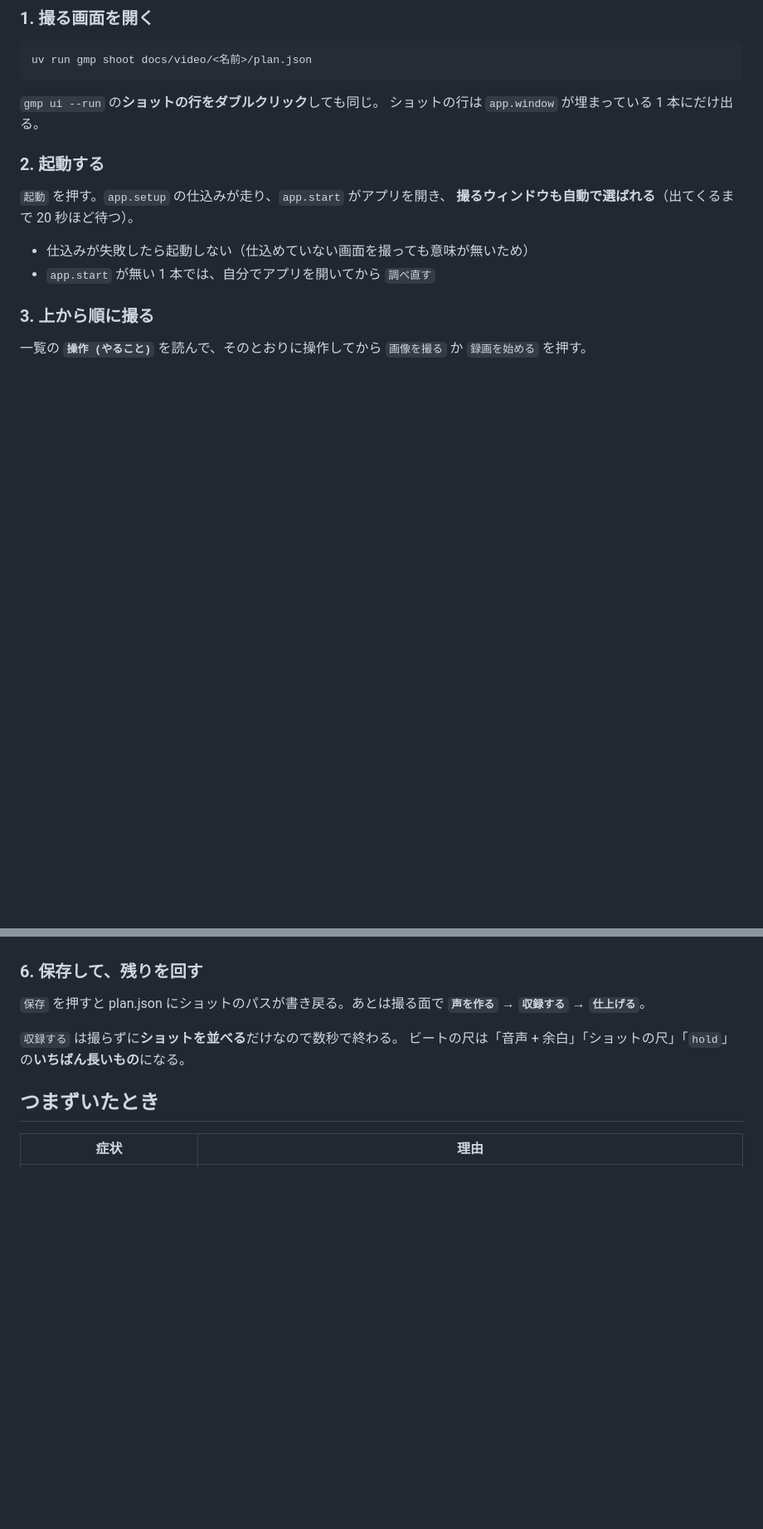
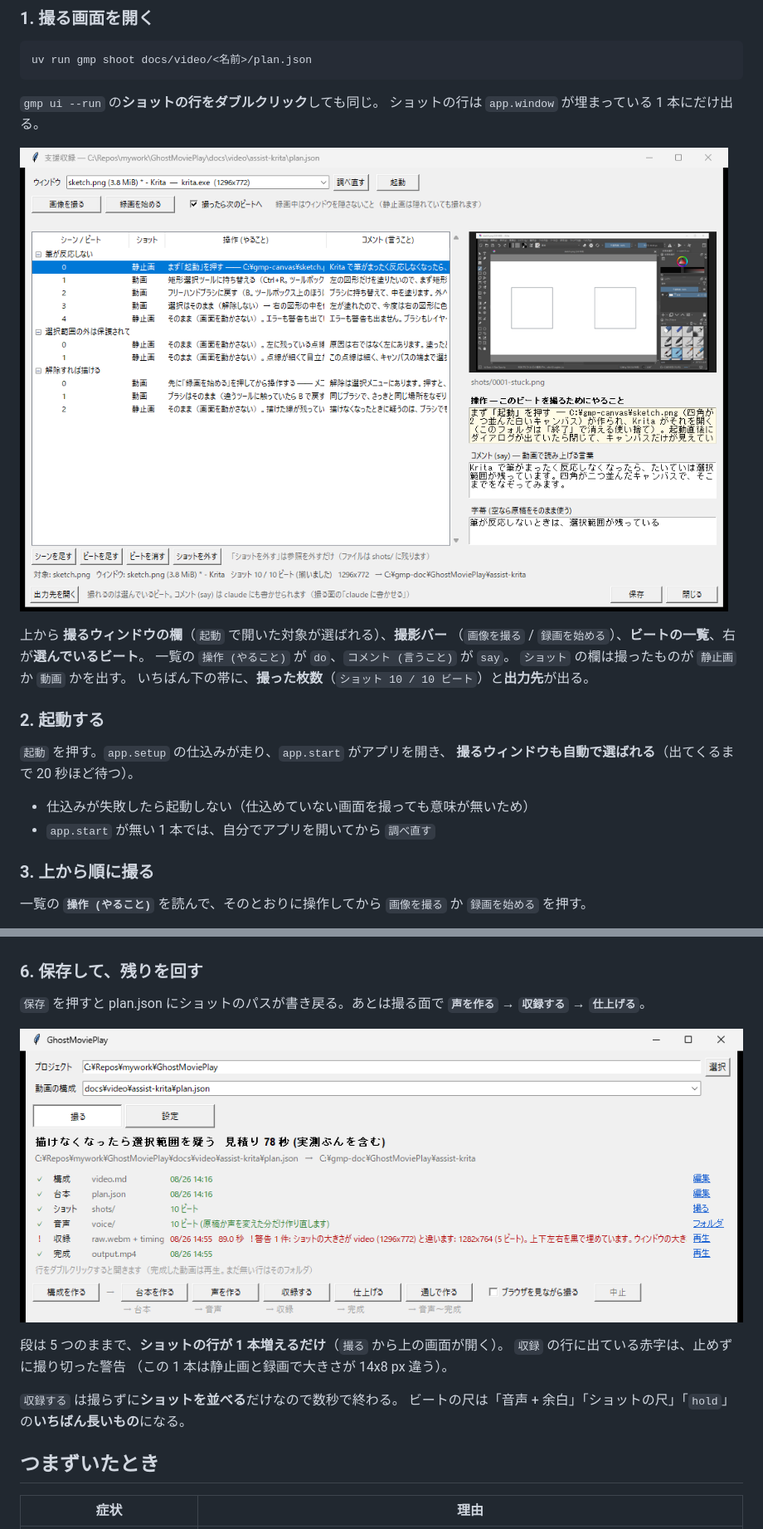
Before and after one commit to lancard-aikawa/GhostMoviePlay, a Markdown page: README_WINAPP.md, 2 parts joined by grey strips. Shown at 83% size. Rendered like a GitHub page; pictures changed too: docs/images/run.png (added), docs/images/shoot.png (added); blank space fills up the shorter version.

Commit message:
手引きに撮る画面の絵を入れる
**文字だけで「一覧の 操作 (やること) を読んで、そのとおりに操作してから撮る」と
言っても、開くまで何がどこにあるか分からない。** 撮る画面と撮る面を 1 枚ずつ入れる。

**出力先を GHOSTMOVIEPLAY_HOME で逃がしてから撮る。** 画面の下端に出力
ディレクトリのフルパスが出るので、既定 (~/Videos/...) のままだと**ドキュメントの
画像にユーザー名が載る**。動画で 3 回踏んだのと同じ穴が、画像にも空いていた。

**撮る対象 → 撮る画面の順にフォーカスしてから撮る。** ウィンドウの欄は
「直前に触っていたもの」を最優先するので、そのまま撮ると**直前に使っていた
エディタが選ばれた絵**になる (実際になった)。仕様どおりだが、手引きの絵としては嘘。

撮り直すときに同じ穴を踏まないよう、CLAUDE.md の「変更時に一緒に直すもの」に
行を足した。

Co-Authored-By: Claude Opus 5 (1M context) <noreply@anthropic.com>

```diff
--- a/README_WINAPP.md
+++ b/README_WINAPP.md
@@ -108,6 +108,14 @@ uv run gmp shoot docs/video/<名前>/plan.json
 `gmp ui --run` の**ショットの行をダブルクリック**しても同じ。
 ショットの行は `app.window` が埋まっている 1 本にだけ出る。
 
+![撮る画面](docs/images/shoot.png)
+
+上から **撮るウィンドウの欄**（`起動` で開いた対象が選ばれる）、**撮影バー**
+（`画像を撮る` / `録画を始める`）、**ビートの一覧**、右が**選んでいるビート**。
+一覧の `操作 (やること)` が `do`、`コメント (言うこと)` が `say`。
+`ショット` の欄は撮ったものが `静止画` か `動画` かを出す。
+いちばん下の帯に、**撮った枚数**（`ショット 10 / 10 ビート`）と**出力先**が出る。
+
 ### 2. 起動する
 
 `起動` を押す。`app.setup` の仕込みが走り、`app.start` がアプリを開き、
@@ -161,6 +169,12 @@ uv run gmp shoot docs/video/<名前>/plan.json
 `保存` を押すと plan.json にショットのパスが書き戻る。あとは撮る面で
 **`声を作る` → `収録する` → `仕上げる`**。
 
+![撮る面](docs/images/run.png)
+
+段は 5 つのままで、**ショットの行が 1 本増えるだけ**（`撮る` から上の画面が開く）。
+`収録` の行に出ている赤字は、止めずに撮り切った警告
+（この 1 本は静止画と録画で大きさが 14x8 px 違う）。
+
 `収録する` は撮らずに**ショットを並べる**だけなので数秒で終わる。
 ビートの尺は「音声 + 余白」「ショットの尺」「`hold`」の**いちばん長いもの**になる。
 
```
Also changed, not shown: CLAUDE.md (+1 -0 lines).
